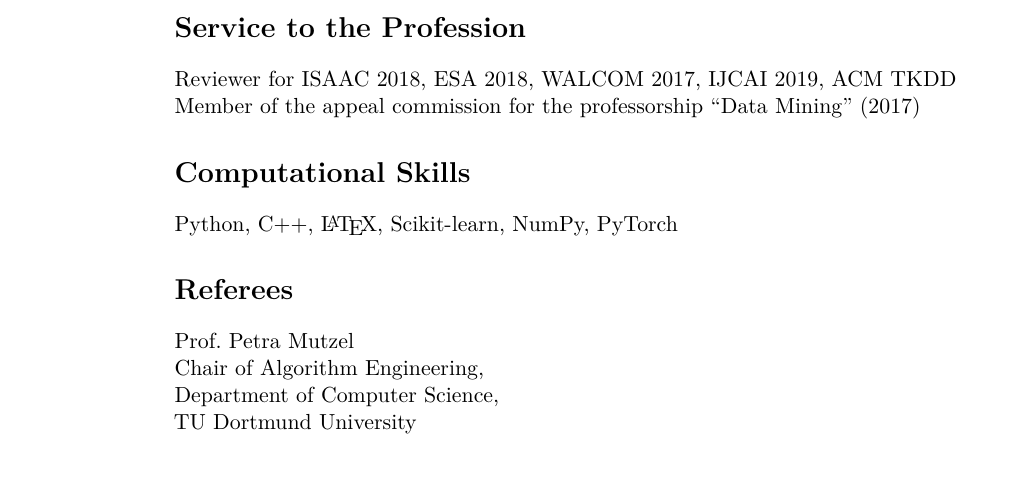
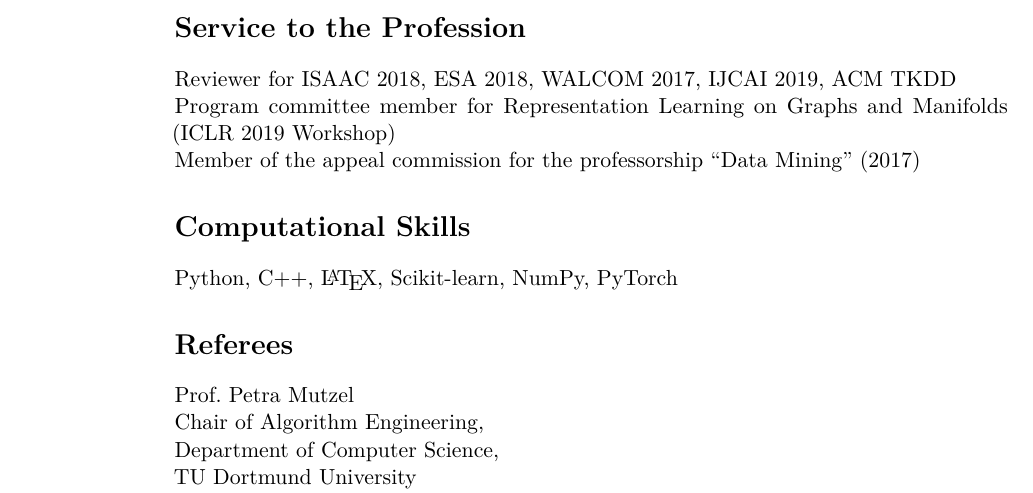
Before and after one commit to chrsmrrs/CV, a LaTeX CV (cv_morris.tex): part of page 3 of 3, cut so that both start at the same text, the shorter picture padded with empty space. Compiled offline with pdfLaTeX.

Commit message:
Minor changes.

```diff
--- a/cv_morris.tex
+++ b/cv_morris.tex
@@ -147,6 +147,8 @@ Teaching assistant for a course on theoretical computer science
 
 Reviewer for ISAAC 2018, ESA 2018, WALCOM 2017, IJCAI 2019, ACM TKDD
 
+Program committee member for Representation Learning on Graphs and Manifolds (ICLR 2019 Workshop)
+
 Member of the appeal commission for the professorship ``Data Mining'' (2017)
 
 \section*{Computational Skills}
```
Also changed, not shown: cv_morris.pdf.
